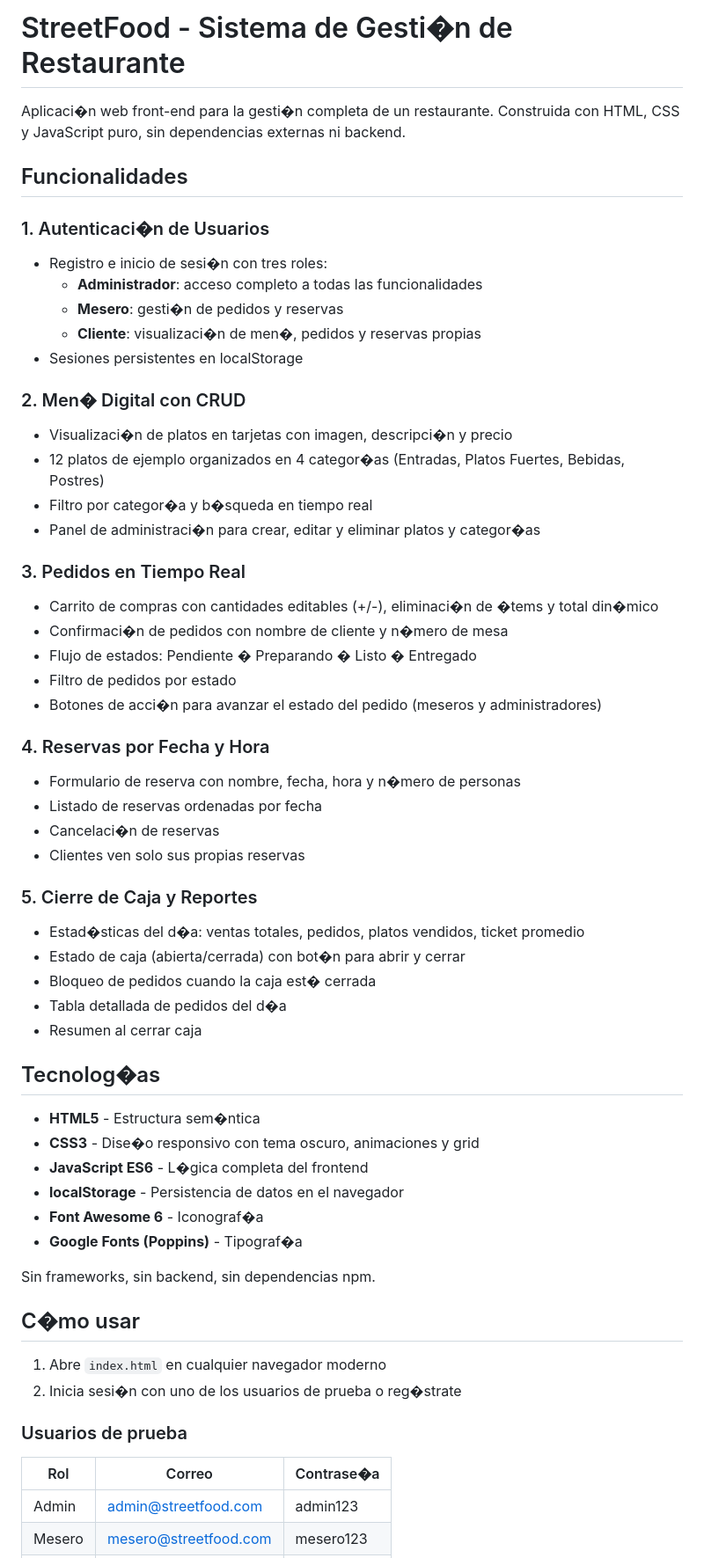
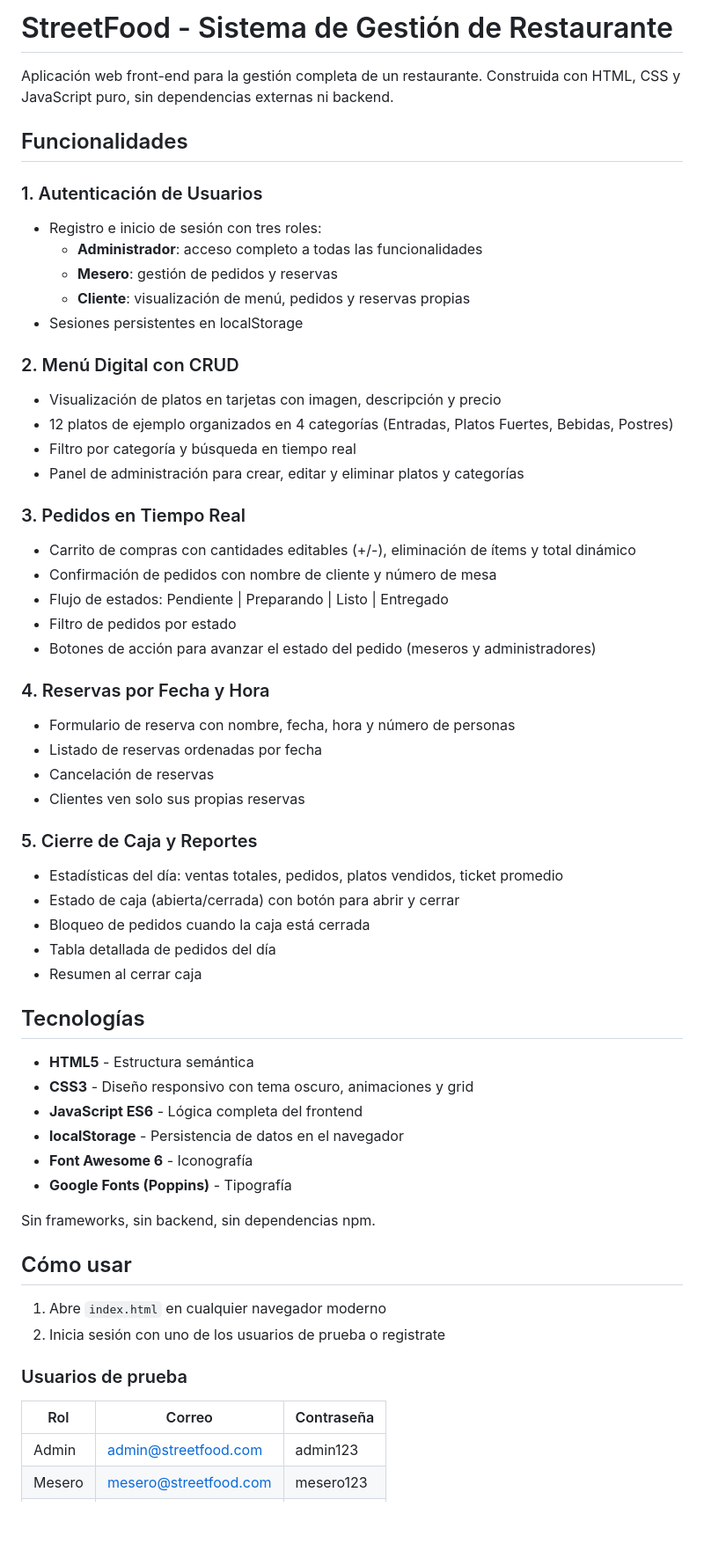
Before and after one commit to KatheEsparragoza/TallerRestaurante, a Markdown page: README.md, the part around one of its changes. Shown at 88% size. Drawn GitHub-style; blank space fills up the shorter version.

```diff
--- a/README.md
+++ b/README.md
@@ -1,61 +1,61 @@
-# StreetFood - Sistema de Gesti�n de Restaurante
+# StreetFood - Sistema de Gestión de Restaurante
 
-Aplicaci�n web front-end para la gesti�n completa de un restaurante. Construida con HTML, CSS y JavaScript puro, sin dependencias externas ni backend.
+Aplicación web front-end para la gestión completa de un restaurante. Construida con HTML, CSS y JavaScript puro, sin dependencias externas ni backend.
 
 ## Funcionalidades
 
-### 1. Autenticaci�n de Usuarios
-- Registro e inicio de sesi�n con tres roles:
+### 1. Autenticación de Usuarios
+- Registro e inicio de sesión con tres roles:
   - **Administrador**: acceso completo a todas las funcionalidades
-  - **Mesero**: gesti�n de pedidos y reservas
-  - **Cliente**: visualizaci�n de men�, pedidos y reservas propias
+  - **Mesero**: gestión de pedidos y reservas
+  - **Cliente**: visualización de menú, pedidos y reservas propias
 - Sesiones persistentes en localStorage
 
-### 2. Men� Digital con CRUD
-- Visualizaci�n de platos en tarjetas con imagen, descripci�n y precio
-- 12 platos de ejemplo organizados en 4 categor�as (Entradas, Platos Fuertes, Bebidas, Postres)
-- Filtro por categor�a y b�squeda en tiempo real
-- Panel de administraci�n para crear, editar y eliminar platos y categor�as
+### 2. Menú Digital con CRUD
+- Visualización de platos en tarjetas con imagen, descripción y precio
+- 12 platos de ejemplo organizados en 4 categorías (Entradas, Platos Fuertes, Bebidas, Postres)
+- Filtro por categoría y búsqueda en tiempo real
+- Panel de administración para crear, editar y eliminar platos y categorías
 
 ### 3. Pedidos en Tiempo Real
-- Carrito de compras con cantidades editables (+/-), eliminaci�n de �tems y total din�mico
-- Confirmaci�n de pedidos con nombre de cliente y n�mero de mesa
-- Flujo de estados: Pendiente � Preparando � Listo � Entregado
+- Carrito de compras con cantidades editables (+/-), eliminación de ítems y total dinámico
+- Confirmación de pedidos con nombre de cliente y número de mesa
+- Flujo de estados: Pendiente | Preparando | Listo | Entregado
 - Filtro de pedidos por estado
-- Botones de acci�n para avanzar el estado del pedido (meseros y administradores)
+- Botones de acción para avanzar el estado del pedido (meseros y administradores)
 
 ### 4. Reservas por Fecha y Hora
-- Formulario de reserva con nombre, fecha, hora y n�mero de personas
+- Formulario de reserva con nombre, fecha, hora y número de personas
 - Listado de reservas ordenadas por fecha
-- Cancelaci�n de reservas
+- Cancelación de reservas
 - Clientes ven solo sus propias reservas
 
 ### 5. Cierre de Caja y Reportes
-- Estad�sticas del d�a: ventas totales, pedidos, platos vendidos, ticket promedio
-- Estado de caja (abierta/cerrada) con bot�n para abrir y cerrar
-- Bloqueo de pedidos cuando la caja est� cerrada
-- Tabla detallada de pedidos del d�a
+- Estadísticas del día: ventas totales, pedidos, platos vendidos, ticket promedio
+- Estado de caja (abierta/cerrada) con botón para abrir y cerrar
+- Bloqueo de pedidos cuando la caja está cerrada
+- Tabla detallada de pedidos del día
 - Resumen al cerrar caja
 
-## Tecnolog�as
+## Tecnologías
 
-- **HTML5** - Estructura sem�ntica
-- **CSS3** - Dise�o responsivo con tema oscuro, animaciones y grid
-- **JavaScript ES6** - L�gica completa del frontend
+- **HTML5** - Estructura semántica
+- **CSS3** - Diseño responsivo con tema oscuro, animaciones y grid
+- **JavaScript ES6** - Lógica completa del frontend
 - **localStorage** - Persistencia de datos en el navegador
-- **Font Awesome 6** - Iconograf�a
-- **Google Fonts (Poppins)** - Tipograf�a
+- **Font Awesome 6** - Iconografía
+- **Google Fonts (Poppins)** - Tipografía
 
 Sin frameworks, sin backend, sin dependencias npm.
 
-## C�mo usar
+## Cómo usar
 
 1. Abre `index.html` en cualquier navegador moderno
-2. Inicia sesi�n con uno de los usuarios de prueba o reg�strate
+2. Inicia sesión con uno de los usuarios de prueba o registrate
 
 ### Usuarios de prueba
 
-| Rol    | Correo                 | Contrase�a |
+| Rol    | Correo                 | Contraseña |
 |--------|------------------------|------------|
 | Admin  | admin@streetfood.com   | admin123   |
 | Mesero | mesero@streetfood.com  | mesero123  |
```
Also changed, not shown: other parts of README.md (+14 -14 lines).
